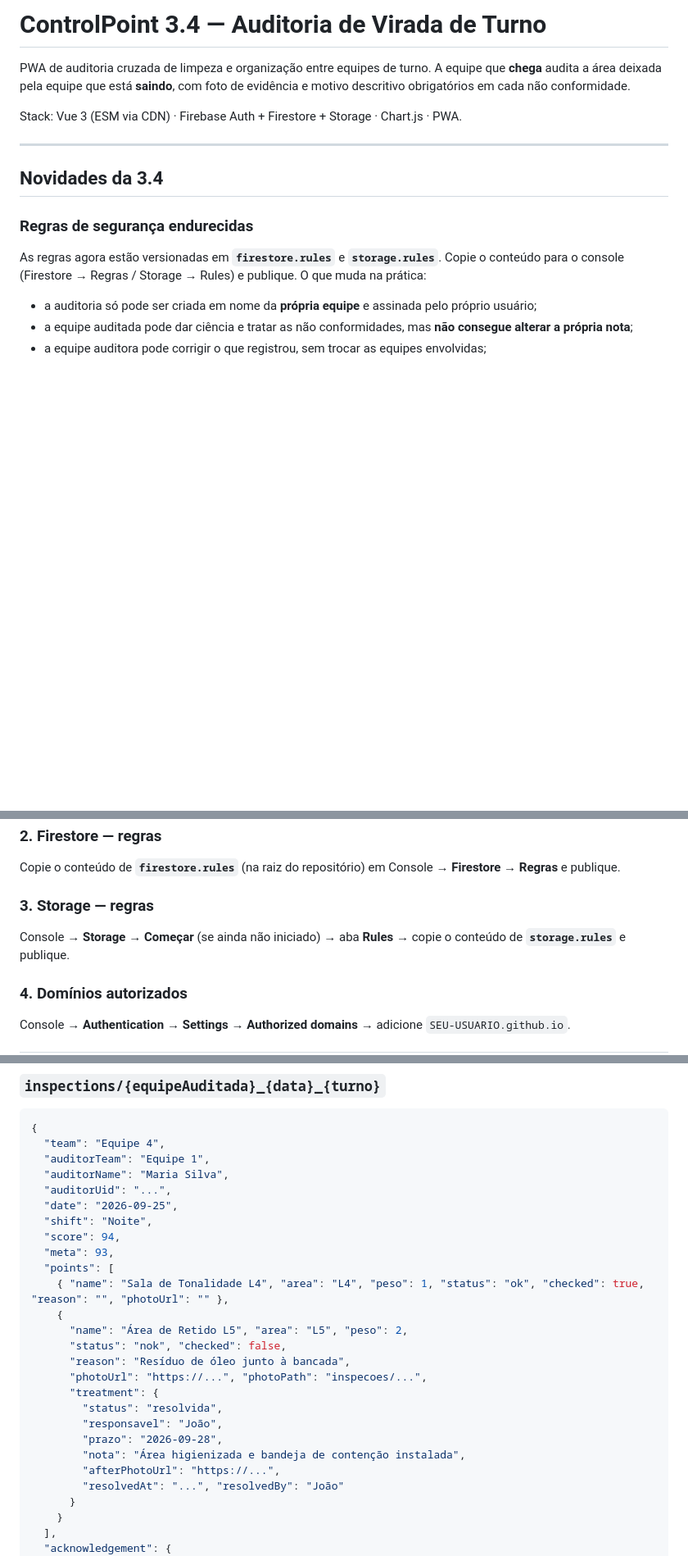
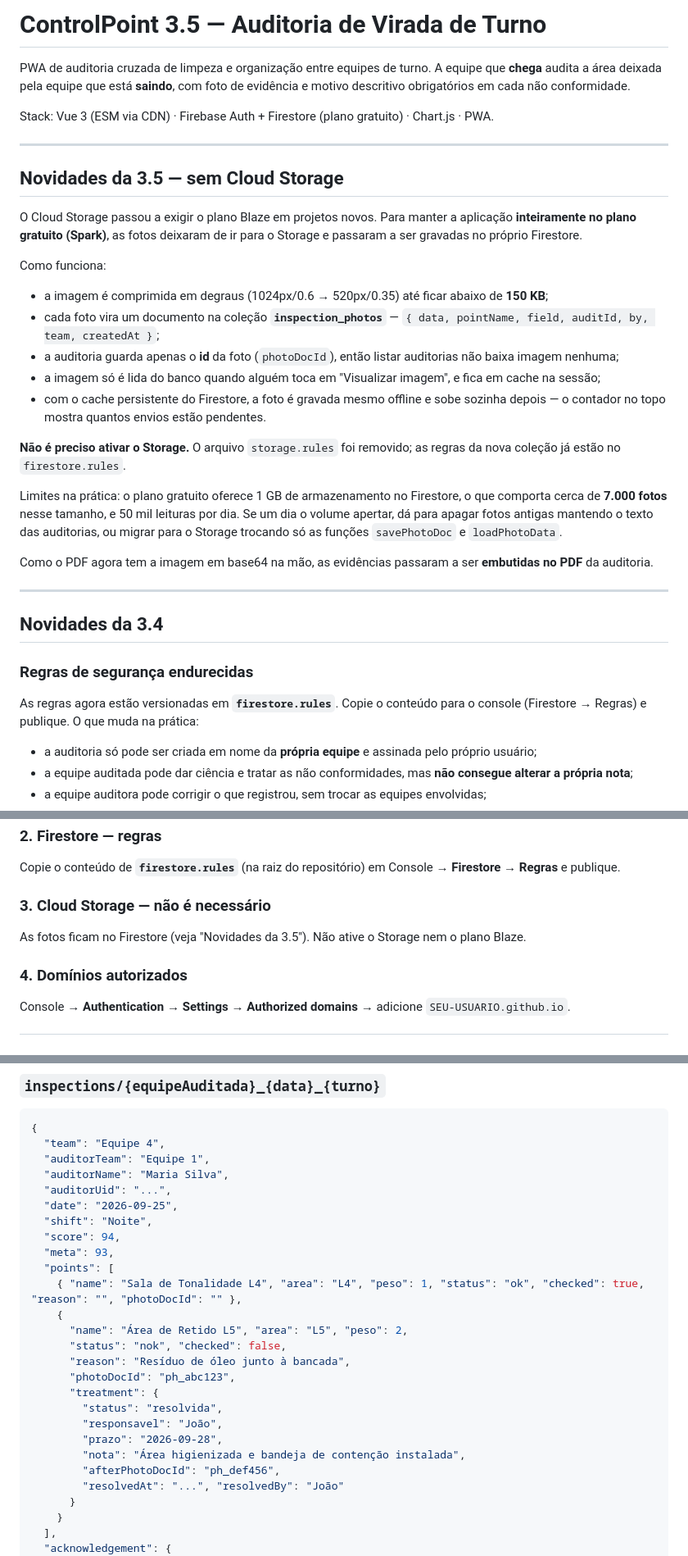
Before and after one commit to jeanthielis/organizacao_limpeza, a Markdown page: README.md, 3 parts joined by grey strips. Shown at 82% size. Drawn GitHub-style; blank space fills up the shorter version.

Commit message:
Revise README for ControlPoint 3.5 updates
Updated README for version 3.5, detailing changes to photo storage and audit process.

```diff
--- a/README.md
+++ b/README.md
@@ -1,15 +1,35 @@
-# ControlPoint 3.4 — Auditoria de Virada de Turno
+# ControlPoint 3.5 — Auditoria de Virada de Turno
 
 PWA de auditoria cruzada de limpeza e organização entre equipes de turno. A equipe que **chega** audita a área deixada pela equipe que está **saindo**, com foto de evidência e motivo descritivo obrigatórios em cada não conformidade.
 
-Stack: Vue 3 (ESM via CDN) · Firebase Auth + Firestore + Storage · Chart.js · PWA.
+Stack: Vue 3 (ESM via CDN) · Firebase Auth + Firestore (plano gratuito) · Chart.js · PWA.
+
+---
+
+## Novidades da 3.5 — sem Cloud Storage
+
+O Cloud Storage passou a exigir o plano Blaze em projetos novos. Para manter a aplicação **inteiramente no plano gratuito (Spark)**, as fotos deixaram de ir para o Storage e passaram a ser gravadas no próprio Firestore.
+
+Como funciona:
+
+- a imagem é comprimida em degraus (1024px/0.6 → 520px/0.35) até ficar abaixo de **150 KB**;
+- cada foto vira um documento na coleção **`inspection_photos`** — `{ data, pointName, field, auditId, by, team, createdAt }`;
+- a auditoria guarda apenas o **id** da foto (`photoDocId`), então listar auditorias não baixa imagem nenhuma;
+- a imagem só é lida do banco quando alguém toca em "Visualizar imagem", e fica em cache na sessão;
+- com o cache persistente do Firestore, a foto é gravada mesmo offline e sobe sozinha depois — o contador no topo mostra quantos envios estão pendentes.
+
+**Não é preciso ativar o Storage.** O arquivo `storage.rules` foi removido; as regras da nova coleção já estão no `firestore.rules`.
+
+Limites na prática: o plano gratuito oferece 1 GB de armazenamento no Firestore, o que comporta cerca de **7.000 fotos** nesse tamanho, e 50 mil leituras por dia. Se um dia o volume apertar, dá para apagar fotos antigas mantendo o texto das auditorias, ou migrar para o Storage trocando só as funções `savePhotoDoc` e `loadPhotoData`.
+
+Como o PDF agora tem a imagem em base64 na mão, as evidências passaram a ser **embutidas no PDF** da auditoria.
 
 ---
 
 ## Novidades da 3.4
 
 ### Regras de segurança endurecidas
-As regras agora estão versionadas em **`firestore.rules`** e **`storage.rules`**. Copie o conteúdo para o console (Firestore → Regras / Storage → Rules) e publique. O que muda na prática:
+As regras agora estão versionadas em **`firestore.rules`**. Copie o conteúdo para o console (Firestore → Regras) e publique. O que muda na prática:
 
 - a auditoria só pode ser criada em nome da **própria equipe** e assinada pelo próprio usuário;
 - a equipe auditada pode dar ciência e tratar as não conformidades, mas **não consegue alterar a própria nota**;
@@ -123,9 +143,9 @@ Console → **Authentication → Sign-in method → E-mail/senha → Ativar**.
 
 Copie o conteúdo de **`firestore.rules`** (na raiz do repositório) em Console → **Firestore → Regras** e publique.
 
-### 3. Storage — regras
+### 3. Cloud Storage — não é necessário
 
-Console → **Storage → Começar** (se ainda não iniciado) → aba **Rules** → copie o conteúdo de **`storage.rules`** e publique.
+As fotos ficam no Firestore (veja "Novidades da 3.5"). Não ative o Storage nem o plano Blaze.
 
 ### 4. Domínios autorizados
 Console → **Authentication → Settings → Authorized domains** → adicione `SEU-USUARIO.github.io`.
@@ -201,18 +234,18 @@ Remover um usuário apaga o documento em `users` (bloqueia o acesso ao app), mas
   "score": 94,
   "meta": 93,
   "points": [
-    { "name": "Sala de Tonalidade L4", "area": "L4", "peso": 1, "status": "ok", "checked": true, "reason": "", "photoUrl": "" },
+    { "name": "Sala de Tonalidade L4", "area": "L4", "peso": 1, "status": "ok", "checked": true, "reason": "", "photoDocId": "" },
     {
       "name": "Área de Retido L5", "area": "L5", "peso": 2,
       "status": "nok", "checked": false,
       "reason": "Resíduo de óleo junto à bancada",
-      "photoUrl": "https://...", "photoPath": "inspecoes/...",
+      "photoDocId": "ph_abc123",
       "treatment": {
         "status": "resolvida",
         "responsavel": "João",
         "prazo": "2026-09-28",
         "nota": "Área higienizada e bandeja de contenção instalada",
-        "afterPhotoUrl": "https://...",
+        "afterPhotoDocId": "ph_def456",
         "resolvedAt": "...", "resolvedBy": "João"
       }
     }
```
Also changed, not shown: other parts of README.md (+14 -3 lines).
